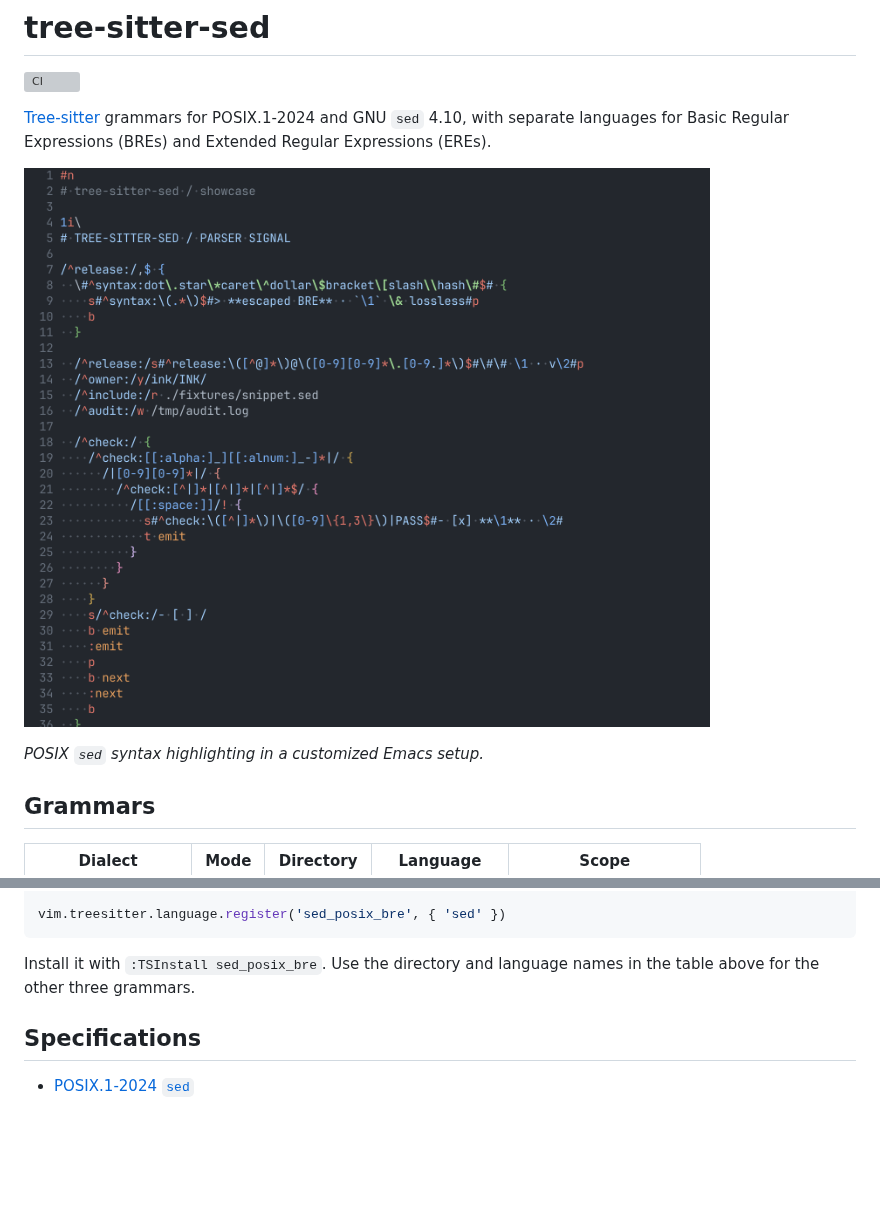
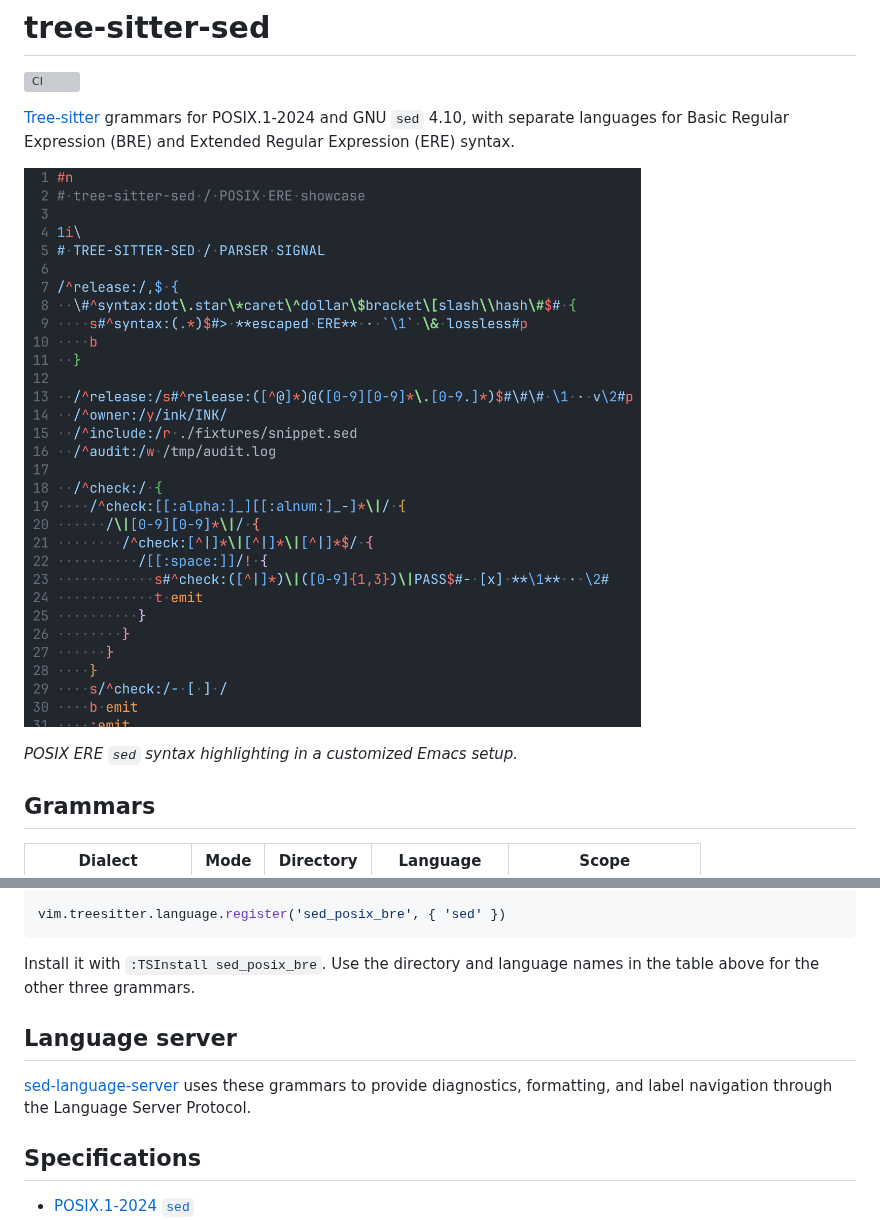
Before and after one commit to konomanoasa/tree-sitter-sed, a Markdown page: README.md, 2 parts joined by grey strips. Drawn GitHub-style; pictures changed too: assets/highlight-preview.png; blank space fills up the shorter version; grey boxes are pictures that could not be loaded.

Commit message:
chore: update documentation and development tooling

```diff
--- a/README.md
+++ b/README.md
@@ -4,5 +4,5 @@
 
 [Tree-sitter](https://tree-sitter.github.io/tree-sitter/) grammars for
 POSIX.1-2024 and GNU `sed` 4.10, with separate languages for Basic Regular
-Expressions (BREs) and Extended Regular Expressions (EREs).
+Expression (BRE) and Extended Regular Expression (ERE) syntax.
 
@@ -10,5 +10,5 @@ Expressions (BREs) and Extended Regular Expressions (EREs).
 
-_POSIX `sed` syntax highlighting in a customized Emacs setup._
+_POSIX ERE `sed` syntax highlighting in a customized Emacs setup._
 
 ## Grammars
 
@@ -59,6 +59,12 @@ vim.treesitter.language.register('sed_posix_bre', { 'sed' })
 Install it with `:TSInstall sed_posix_bre`. Use the directory and language
 names in the table above for the other three grammars.
 
+## Language server
+
+[sed-language-server](https://github.com/konomanoasa/sed-language-server) uses
+these grammars to provide diagnostics, formatting, and label navigation
+through the Language Server Protocol.
+
 ## Specifications
 
 - [POSIX.1-2024 `sed`](https://pubs.opengroup.org/onlinepubs/9799919799.2024edition/utilities/sed.html)
```
Also changed, not shown: other parts of README.md (+1 -1 lines), 2 other files.
